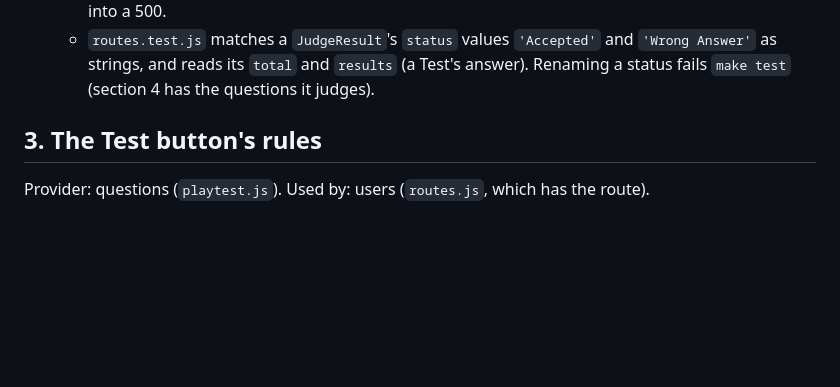
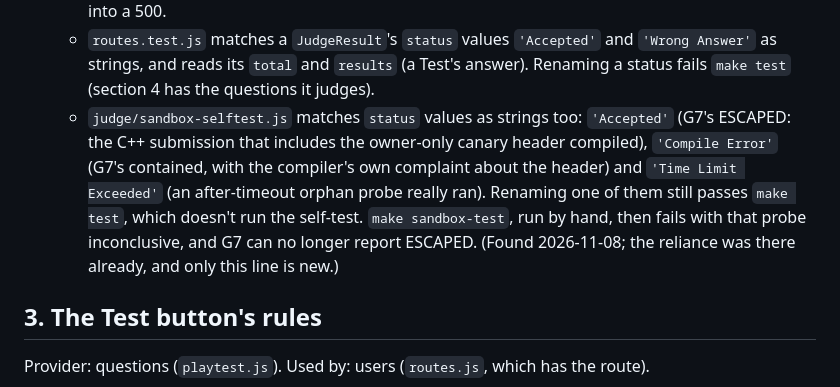
Before and after one commit to pflagerd/maxrecall-dsa.net, a Markdown page: docs/contracts.md, the part around the change. Drawn GitHub-style; blank space fills up the shorter version.

Commit message:
contracts.md, section 2: the sandbox self-test matches three status strings
judge/sandbox-selftest.js (infrastructure and security) matches
'Accepted' (line 491), 'Compile Error' (498) and 'Time Limit Exceeded'
(461) as strings; the contract listed only routes.test.js doing so.
Records a reliance that already exists; no code changes. The owner
approved this pull request, 2026-11-08.

Co-Authored-By: Claude Opus 5.5 <noreply@anthropic.com>
Claude-Session: https://claude.ai/code/session_01DHrwEC15xLgeNiaBb2p6Gx

```diff
--- a/docs/contracts.md
+++ b/docs/contracts.md
@@ -69,6 +69,16 @@ security (`judge/sandbox-selftest.js`).
     `'Accepted'` and `'Wrong Answer'` as strings, and reads its `total`
     and `results` (a Test's answer). Renaming a status fails `make test`
     (section 4 has the questions it judges).
+  - `judge/sandbox-selftest.js` matches `status` values as strings too:
+    `'Accepted'` (G7's ESCAPED: the C++ submission that includes the
+    owner-only canary header compiled), `'Compile Error'` (G7's
+    contained, with the compiler's own complaint about the header) and
+    `'Time Limit Exceeded'` (an after-timeout orphan probe really ran).
+    Renaming one of them still passes `make test`, which doesn't run the
+    self-test. `make sandbox-test`, run by hand, then fails with that
+    probe inconclusive, and G7 can no longer report ESCAPED. (Found
+    2026-11-08; the reliance was there already, and only this line is
+    new.)
 
 ## 3. The Test button's rules
 
```
